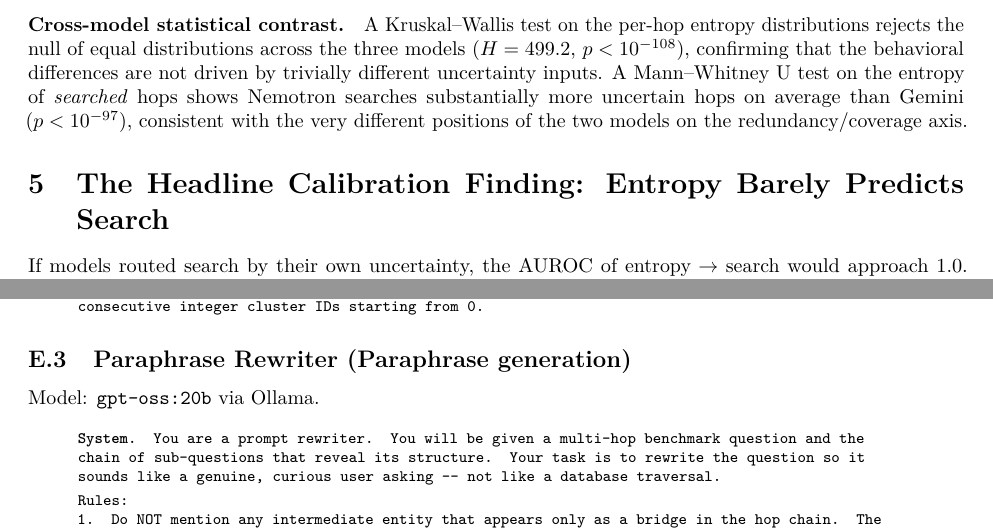
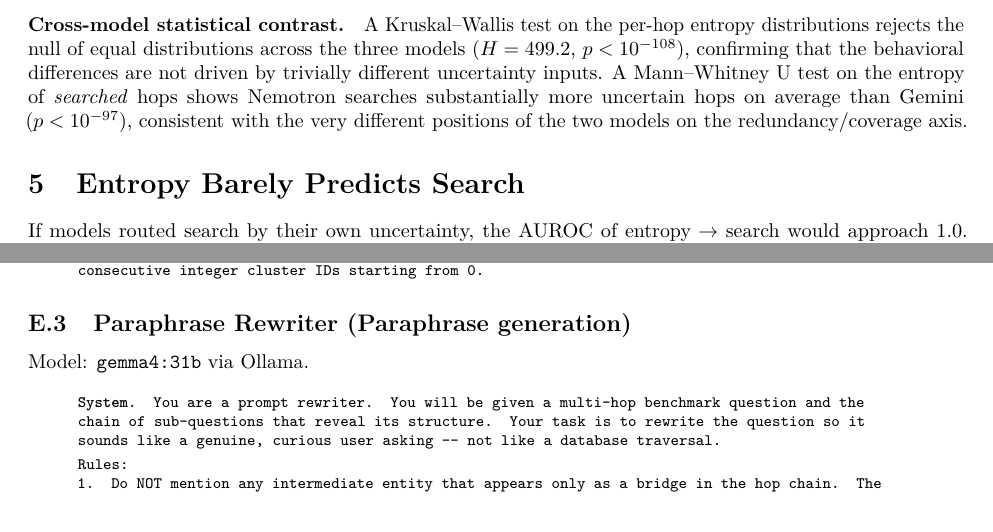
Before and after one commit to dvirla/parametric_search_tradeoff, a LaTeX paper (paper/draft.tex): two parts of pages 5 and 10 of 20, joined at a grey line, cut so that both start at the same text. Compiled offline with pdfLaTeX.

Commit message:
Fixed paraphrasing model error and removed headline title from section title

```diff
--- a/paper/draft.tex
+++ b/paper/draft.tex
@@ -356,7 +356,7 @@ substantially more uncertain hops on average than Gemini ($p<10^{-97}$), consist
 the very different positions of the two models on the redundancy/coverage axis.
 
 % ============================================================================
-\section{The Headline Calibration Finding: Entropy Barely Predicts Search}\label{sec:auroc}
+\section{Entropy Barely Predicts Search}\label{sec:auroc}
 % ============================================================================
 
 If models routed search by their own uncertainty, the AUROC of
@@ -894,7 +894,7 @@ express the same fact (minor wording differences are fine; ``United States'' and
 \end{quote}
 
 \subsection{Paraphrase Rewriter (Paraphrase generation)}
-Model: \texttt{gpt-oss:20b} via Ollama.
+Model: \texttt{gemma4:31b} via Ollama.
 
 \begin{quote}\sloppy\footnotesize\ttfamily
 \textbf{System.} You are a prompt rewriter. You will be given a multi-hop benchmark
```
Also changed, not shown: paper/draft.pdf, paper/draft.tex (2 more changed lines), 1 other file.
